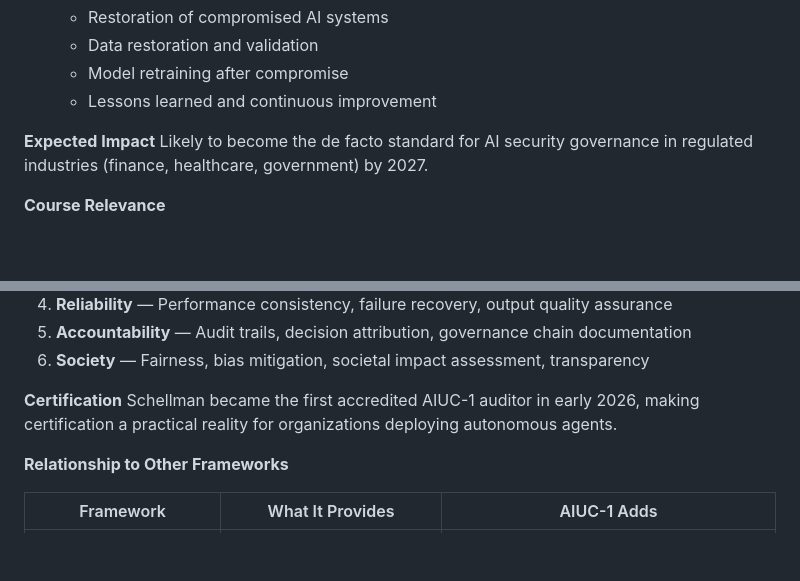
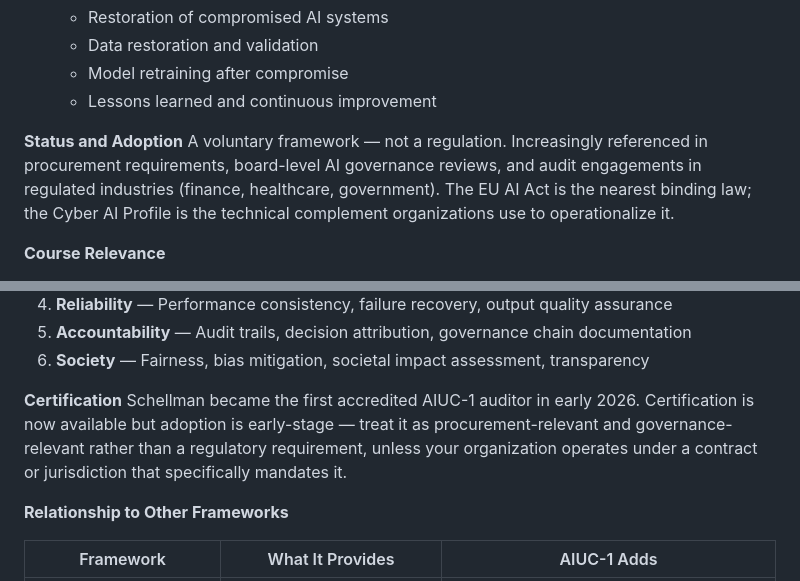
Before and after one commit to r33n3/Noctua, a Markdown page: resources/FRAMEWORKS.md, 2 parts joined by grey strips. GitHub-like rendering; blank space fills up the shorter version.

```diff
--- a/resources/FRAMEWORKS.md
+++ b/resources/FRAMEWORKS.md
@@ -648,8 +648,8 @@ Rather than creating a separate framework, the Cyber AI Profile shows how AI-spe
    - Model retraining after compromise
    - Lessons learned and continuous improvement
 
-**Expected Impact**
-Likely to become the de facto standard for AI security governance in regulated industries (finance, healthcare, government) by 2027.
+**Status and Adoption**
+A voluntary framework — not a regulation. Increasingly referenced in procurement requirements, board-level AI governance reviews, and audit engagements in regulated industries (finance, healthcare, government). The EU AI Act is the nearest binding law; the Cyber AI Profile is the technical complement organizations use to operationalize it.
 
 **Course Relevance**
 - Semester 1 Week 12: Introduction to CSF 2.0 and Cyber AI Profile
@@ -933,7 +933,7 @@ AIUC-1 is the world's first standard specifically designed for AI agent systems.
 6. **Society** — Fairness, bias mitigation, societal impact assessment, transparency
 
 **Certification**
-Schellman became the first accredited AIUC-1 auditor in early 2026, making certification a practical reality for organizations deploying autonomous agents.
+Schellman became the first accredited AIUC-1 auditor in early 2026. Certification is now available but adoption is early-stage — treat it as procurement-relevant and governance-relevant rather than a regulatory requirement, unless your organization operates under a contract or jurisdiction that specifically mandates it.
 
 **Relationship to Other Frameworks**
 
```
Also changed, not shown: COURSE-ASSESSMENT.md (+7 -7 lines), semester-1/weeks/week-11.md (+5 -5 lines).
